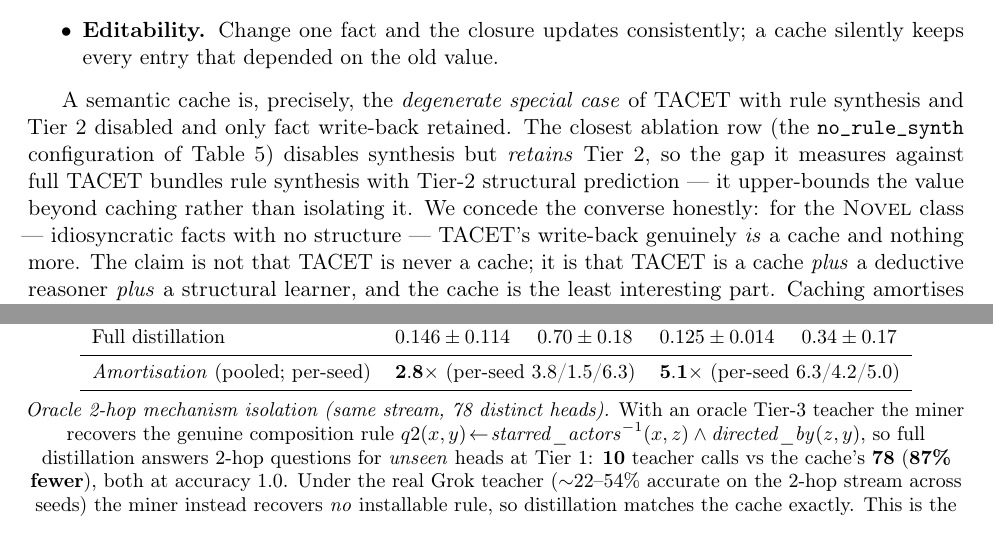
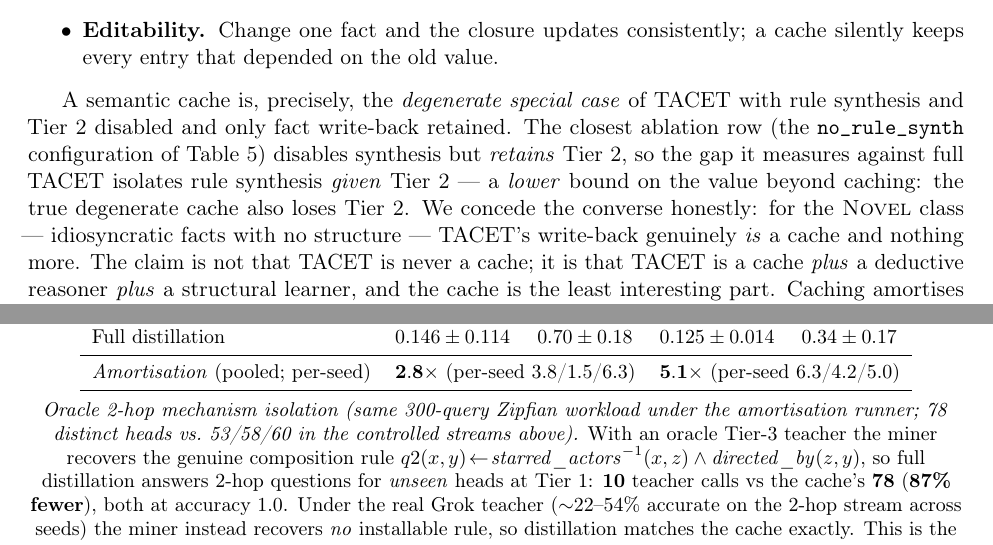
Before and after one commit to n24q02m/tacet, a LaTeX paper (paper/main.tex, which reads paper/results/tab_real_kg.tex): two parts of pages 21 and 32 of 45, joined at a grey line, cut so that both start at the same text. Compiled offline with pdfLaTeX.

Commit message:
fix(paper): v10 cross-review round - 6 corrections before publish
Cross-review of draft deposit 22716031 found: (1) Table 7 oracle note
said 'same stream' while the body correctly discloses a different
sampler (78 vs 53/58/60 heads) - note now states the same 300-query
Zipfian workload under the amortisation runner; (2) the no_rule_synth
ablation sentence had the bound direction wrong - the gap isolates
rule synthesis given Tier 2 and is a LOWER bound on the value beyond
caching; (3) unified support-threshold notation sigma_min across
Algorithm 2 body, protocol defaults and rule-precision counts;
(4) MetaQA matcher reference now points at the appendix section that
actually describes it (sec:mvp); (5) E6 forward reference now points
at sec:audit where E6 lives; (6) article-attribution sentence now
cites both LLM-only arms (0.63/0.57) instead of a blanket 0.63.

```diff
--- a/paper/main.tex
+++ b/paper/main.tex
@@ -1253,9 +1253,9 @@ A semantic cache is, precisely, the \emph{degenerate special case} of
 TACET with rule synthesis and Tier 2 disabled and only fact write-back
 retained. The closest ablation row (the \texttt{no\_rule\_synth}
 configuration of Table~\ref{tab:ablation}) disables synthesis but
-\emph{retains} Tier~2, so the gap it measures against full TACET bundles
-rule synthesis with Tier-2 structural prediction --- it upper-bounds the
-value beyond caching rather than isolating it. We concede the converse honestly: for the \textsc{Novel} class ---
+\emph{retains} Tier~2, so the gap it measures against full TACET isolates
+rule synthesis \emph{given} Tier~2 --- a \emph{lower} bound on the value
+beyond caching: the true degenerate cache also loses Tier~2. We concede the converse honestly: for the \textsc{Novel} class ---
 idiosyncratic facts with no structure --- TACET's write-back genuinely
 \emph{is} a cache and nothing more. The claim is not that TACET is never
 a cache; it is that TACET is a cache \emph{plus} a deductive reasoner
--- a/paper/results/tab_real_kg.tex
+++ b/paper/results/tab_real_kg.tex
@@ -40,8 +40,9 @@ Full distillation  & $0.146\pm0.114$ & $0.70\pm0.18$ & $0.125\pm0.014$ & $0.34\p
 \end{tabular}
 
 \vspace{0.4em}
-\noindent\emph{Oracle 2-hop mechanism isolation (same stream, 78 distinct
-heads).} With an oracle Tier-3 teacher the miner recovers the genuine
+\noindent\emph{Oracle 2-hop mechanism isolation (same 300-query Zipfian
+workload under the amortisation runner; 78 distinct heads vs.\ 53/58/60 in
+the controlled streams above).} With an oracle Tier-3 teacher the miner recovers the genuine
 composition rule
 $q2(x,y)\!\leftarrow\!\mathit{starred\_actors}^{-1}(x,z)\wedge\mathit{directed\_by}(z,y)$,
 so full distillation answers 2-hop questions for \emph{unseen} heads at
```
Also changed, not shown: paper/main.tex (20 more changed lines).
